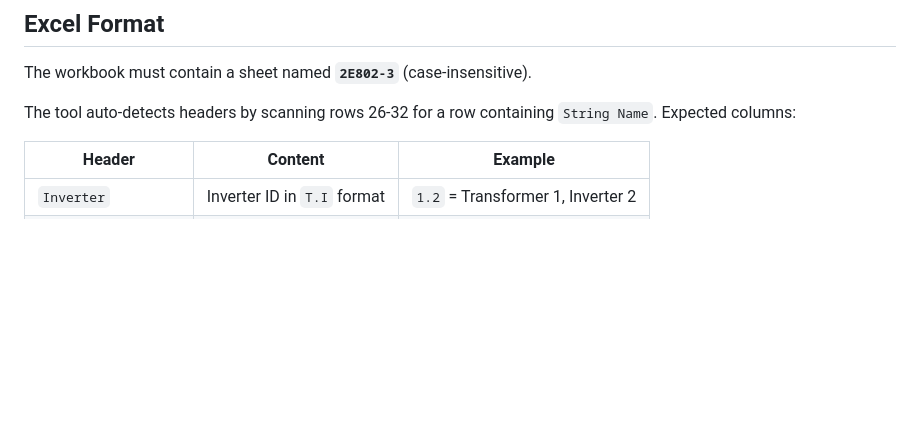
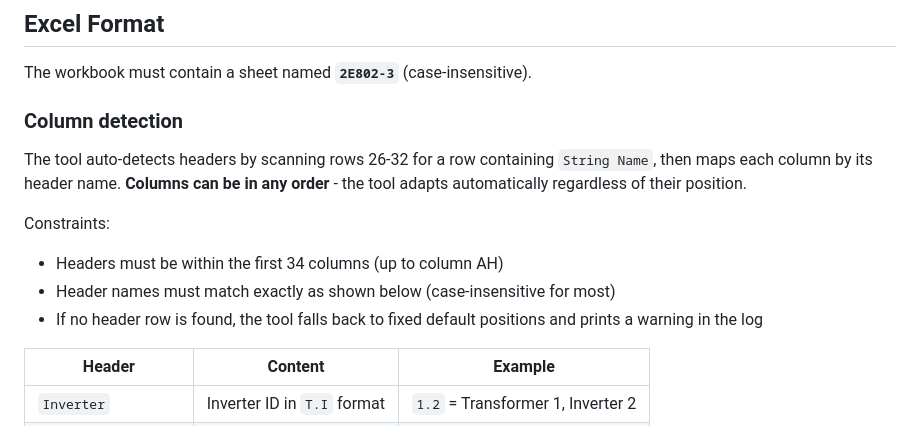
Before and after one commit to MuhammadAbbasi/SLD-Auto, a Markdown page: README.md, the part around the change. GitHub-like rendering; blank space fills up the shorter version.

Commit message:
docs: document dynamic column detection behaviour in Excel format section
Clarify that columns in the 2E802-3 sheet can be in any order - the
tool maps them by header name, not position. Add constraints (max
column 34, exact header names) and fallback behaviour when no header
row is found.

```diff
--- a/README.md
+++ b/README.md
@@ -121,7 +121,14 @@ See [webapp/README.md](webapp/README.md) for Docker deployment instructions.
 
 The workbook must contain a sheet named **`2E802-3`** (case-insensitive).
 
-The tool auto-detects headers by scanning rows 26-32 for a row containing `String Name`. Expected columns:
+### Column detection
+
+The tool auto-detects headers by scanning rows 26-32 for a row containing `String Name`, then maps each column by its header name. **Columns can be in any order** - the tool adapts automatically regardless of their position.
+
+Constraints:
+- Headers must be within the first 34 columns (up to column AH)
+- Header names must match exactly as shown below (case-insensitive for most)
+- If no header row is found, the tool falls back to fixed default positions and prints a warning in the log
 
 | Header | Content | Example |
 |---|---|---|
```
